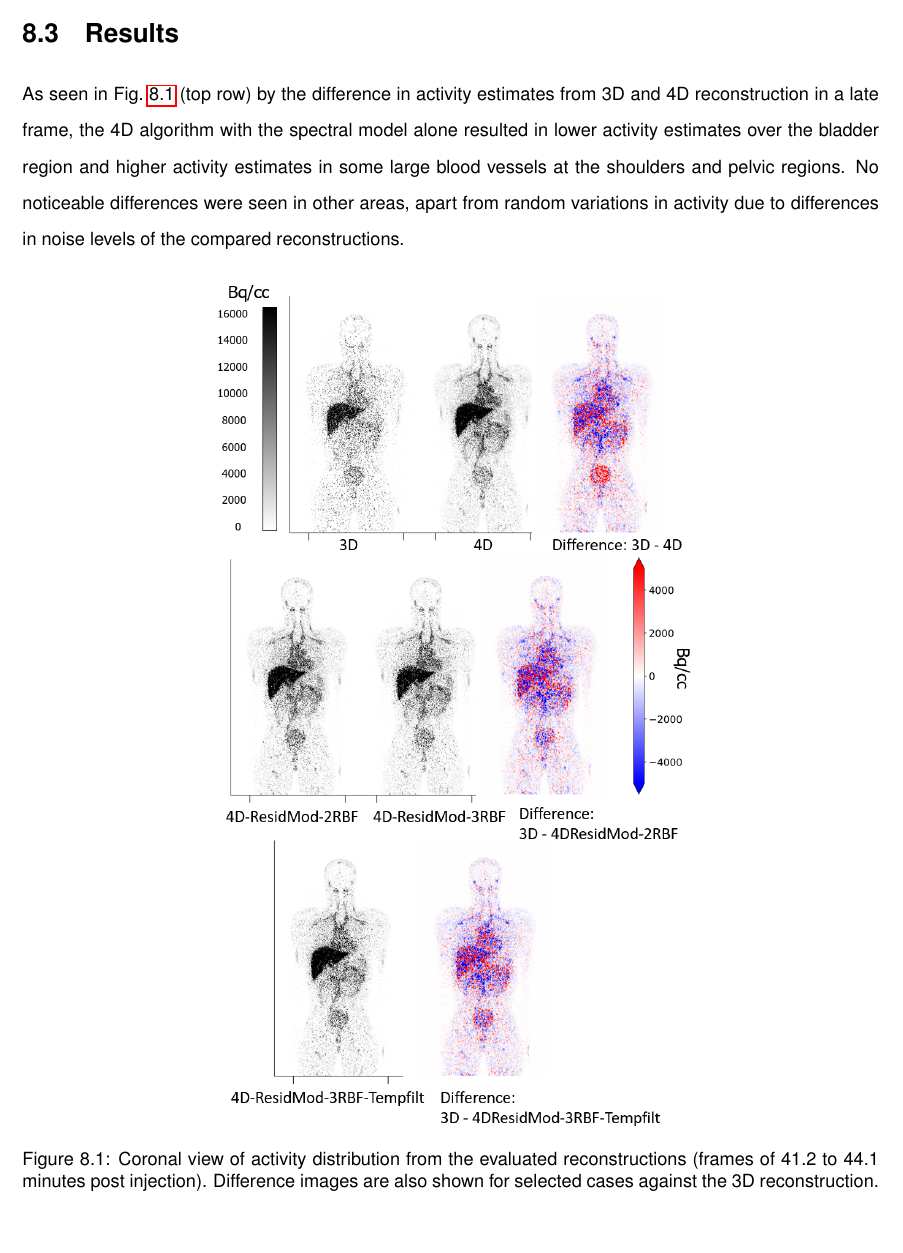
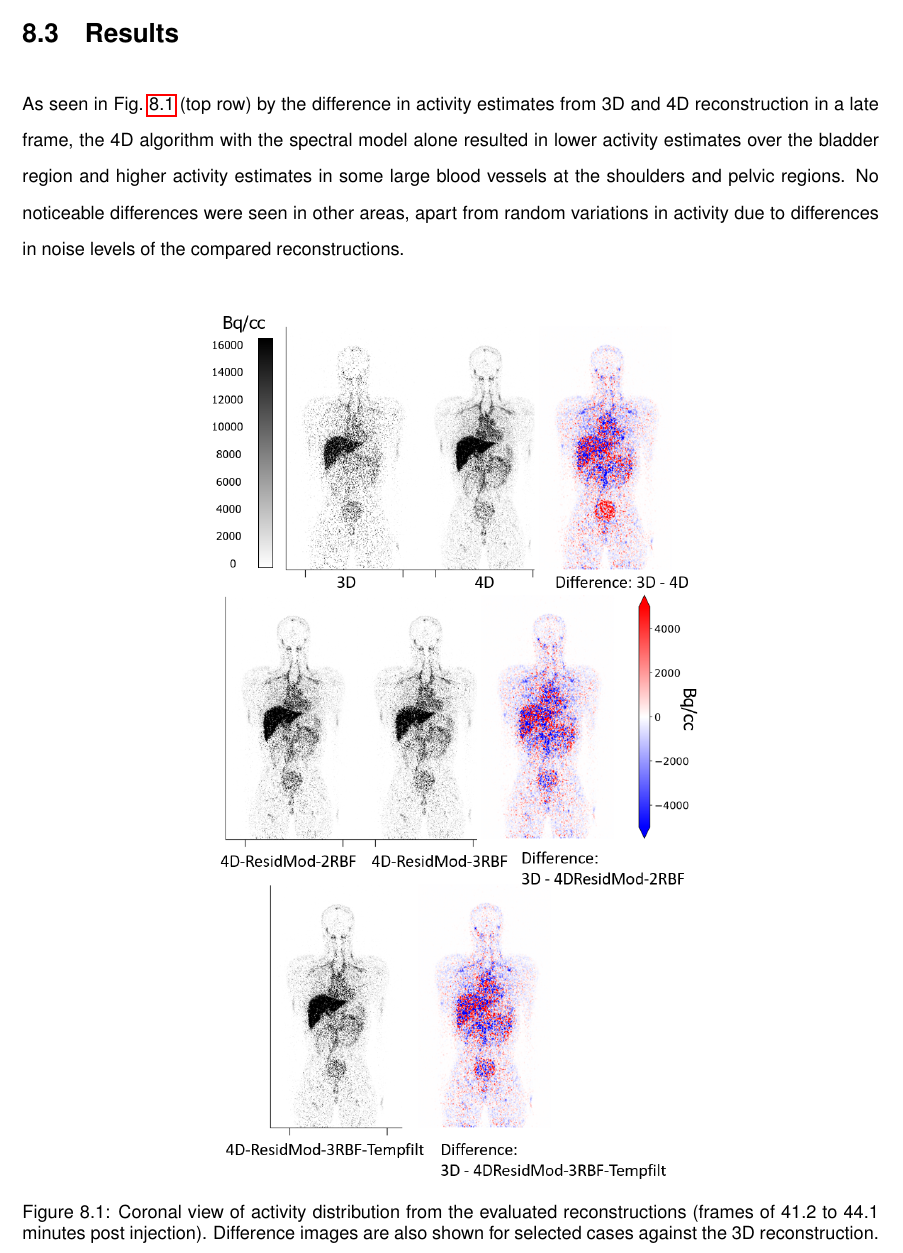
Before and after one commit to zax0s/Thesis, a LaTeX thesis (thesis.tex, which reads 3_Results/3_4_Residual/3_4_Residual.tex): part of page 139 of 189, cut so that both start at the same text, the shorter picture padded with empty space. Compiled offline with pdfLaTeX.

Commit message:
Figure size formating

```diff
--- a/3_Results/3_4_Residual/3_4_Residual.tex
+++ b/3_Results/3_4_Residual/3_4_Residual.tex
@@ -59,7 +59,7 @@ As seen in Fig.~\ref{fig:Frame14Differences} (top row) by the difference in acti
 
 \begin{figure} [!ht]
 \centering
-\includegraphics[scale=1.12, angle=0]{3_Results/3_4_Residual/figures/Frame14DifferencesV2.png}
+\includegraphics[scale=1.15, angle=0]{3_Results/3_4_Residual/figures/Frame14DifferencesV2.png}
 \caption{Coronal view of activity distribution from the evaluated reconstructions (frames of 41.2 to 44.1 minutes post injection). Difference images are also shown for selected cases against the 3D reconstruction.}
 \label{fig:Frame14Differences}
 \end{figure}
```
